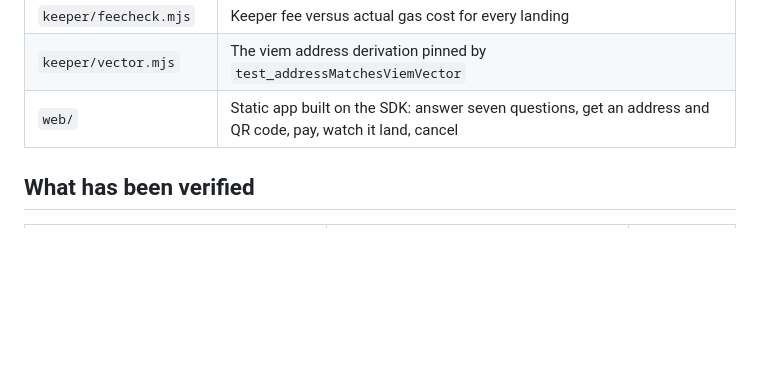
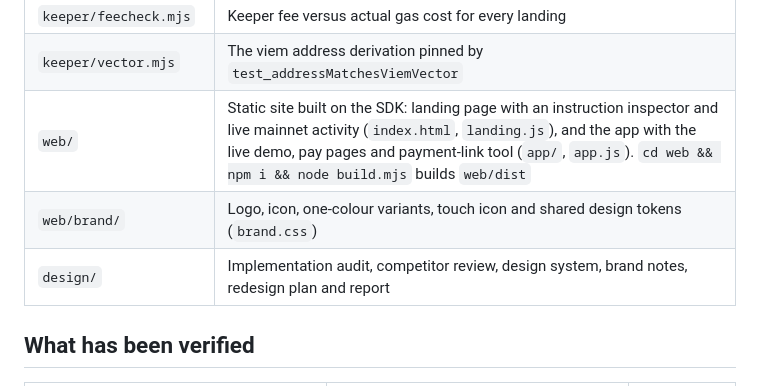
Before and after one commit to phoenix-2203/doorstep, a Markdown page: README.md, the part around the change. GitHub-like rendering; blank space fills up the shorter version.

Commit message:
README: describe the site, brand and design folders
Co-Authored-By: Claude Opus 5.5 <noreply@anthropic.com>
Claude-Session: https://claude.ai/code/session_016E94bchEhnvM4RXyAiERCR

```diff
--- a/README.md
+++ b/README.md
@@ -115,7 +115,9 @@ Arc's `Memo` and `Multicall3From` only accept EOA callers, and Doorstep is a con
 | `keeper/e2e.mjs` | End-to-end rehearsal with real transactions (local node or testnet) |
 | `keeper/feecheck.mjs` | Keeper fee versus actual gas cost for every landing |
 | `keeper/vector.mjs` | The viem address derivation pinned by `test_addressMatchesViemVector` |
-| `web/` | Static app built on the SDK: answer seven questions, get an address and QR code, pay, watch it land, cancel |
+| `web/` | Static site built on the SDK: landing page with an instruction inspector and live mainnet activity (`index.html`, `landing.js`), and the app with the live demo, pay pages and payment-link tool (`app/`, `app.js`). `cd web && npm i && node build.mjs` builds `web/dist` |
+| `web/brand/` | Logo, icon, one-colour variants, touch icon and shared design tokens (`brand.css`) |
+| `design/` | Implementation audit, competitor review, design system, brand notes, redesign plan and report |
 
 ## What has been verified
 
```
